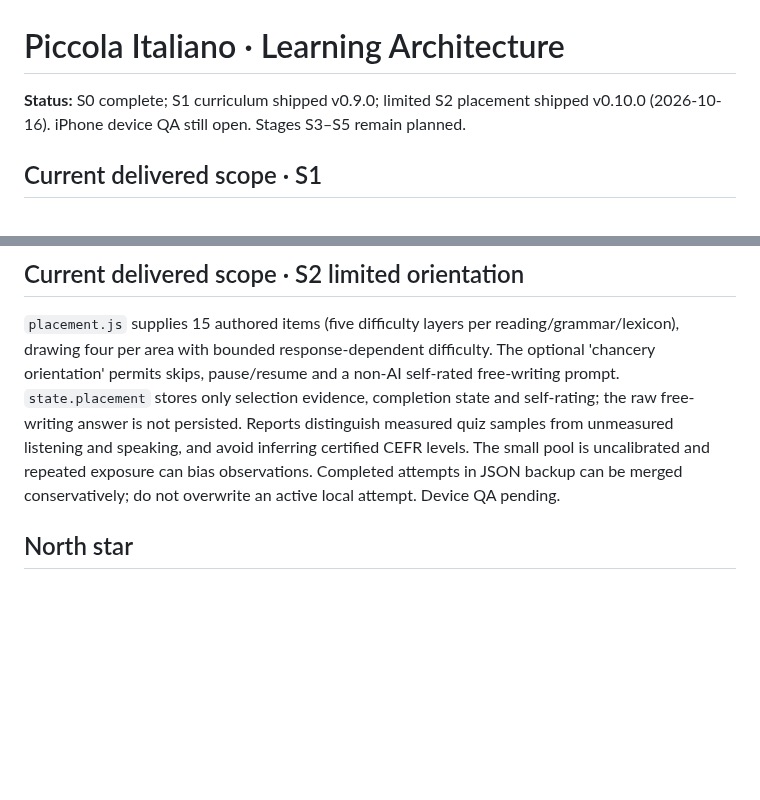
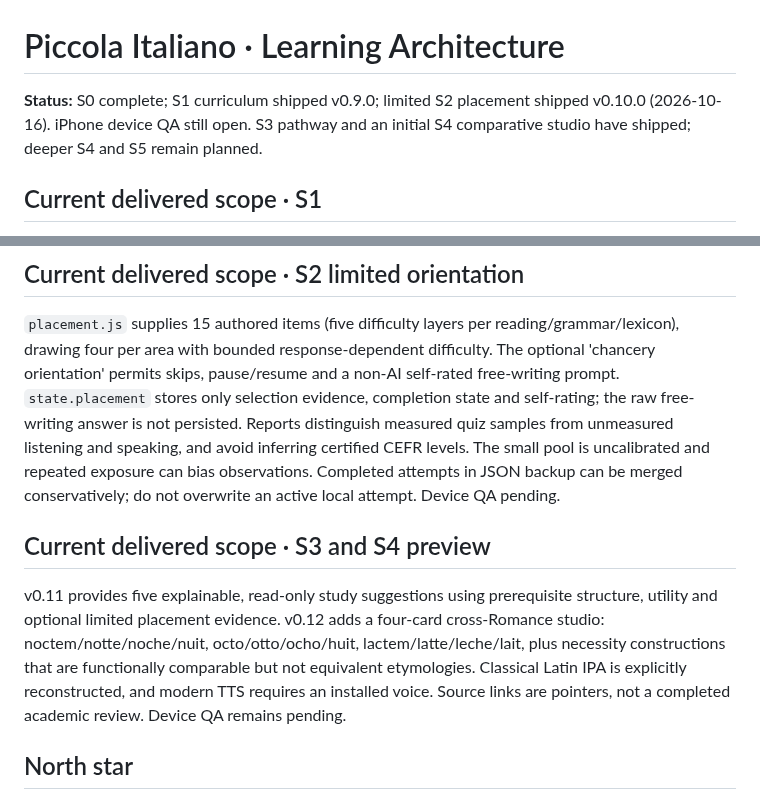
Before and after one commit to Gewuerzei/piccola-italiano, a Markdown page: LEARNING_ARCHITECTURE.md, 2 parts joined by grey strips. Rendered like a GitHub page; blank space fills up the shorter version.

Commit message:
docs: record v0.12 Romance comparison preview and limits

```diff
--- a/LEARNING_ARCHITECTURE.md
+++ b/LEARNING_ARCHITECTURE.md
@@ -1,6 +1,6 @@
 # Piccola Italiano · Learning Architecture
 
-**Status:** S0 complete; S1 curriculum shipped v0.9.0; limited S2 placement shipped v0.10.0 (2026-10-16). iPhone device QA still open. Stages S3–S5 remain planned.
+**Status:** S0 complete; S1 curriculum shipped v0.9.0; limited S2 placement shipped v0.10.0 (2026-10-16). iPhone device QA still open. S3 pathway and an initial S4 comparative studio have shipped; deeper S4 and S5 remain planned.
 
 ## Current delivered scope · S1
 
@@ -9,6 +9,10 @@
 ## Current delivered scope · S2 limited orientation
 
 `placement.js` supplies 15 authored items (five difficulty layers per reading/grammar/lexicon), drawing four per area with bounded response-dependent difficulty. The optional 'chancery orientation' permits skips, pause/resume and a non-AI self-rated free-writing prompt. `state.placement` stores only selection evidence, completion state and self-rating; the raw free-writing answer is not persisted. Reports distinguish measured quiz samples from unmeasured listening and speaking, and avoid inferring certified CEFR levels. The small pool is uncalibrated and repeated exposure can bias observations. Completed attempts in JSON backup can be merged conservatively; do not overwrite an active local attempt. Device QA pending.
+
+## Current delivered scope · S3 and S4 preview
+
+v0.11 provides five explainable, read-only study suggestions using prerequisite structure, utility and optional limited placement evidence. v0.12 adds a four-card cross-Romance studio: noctem/notte/noche/nuit, octo/otto/ocho/huit, lactem/latte/leche/lait, plus necessity constructions that are functionally comparable but not equivalent etymologies. Classical Latin IPA is explicitly reconstructed, and modern TTS requires an installed voice. Source links are pointers, not a completed academic review. Device QA remains pending.
 
 ## North star
 
```
